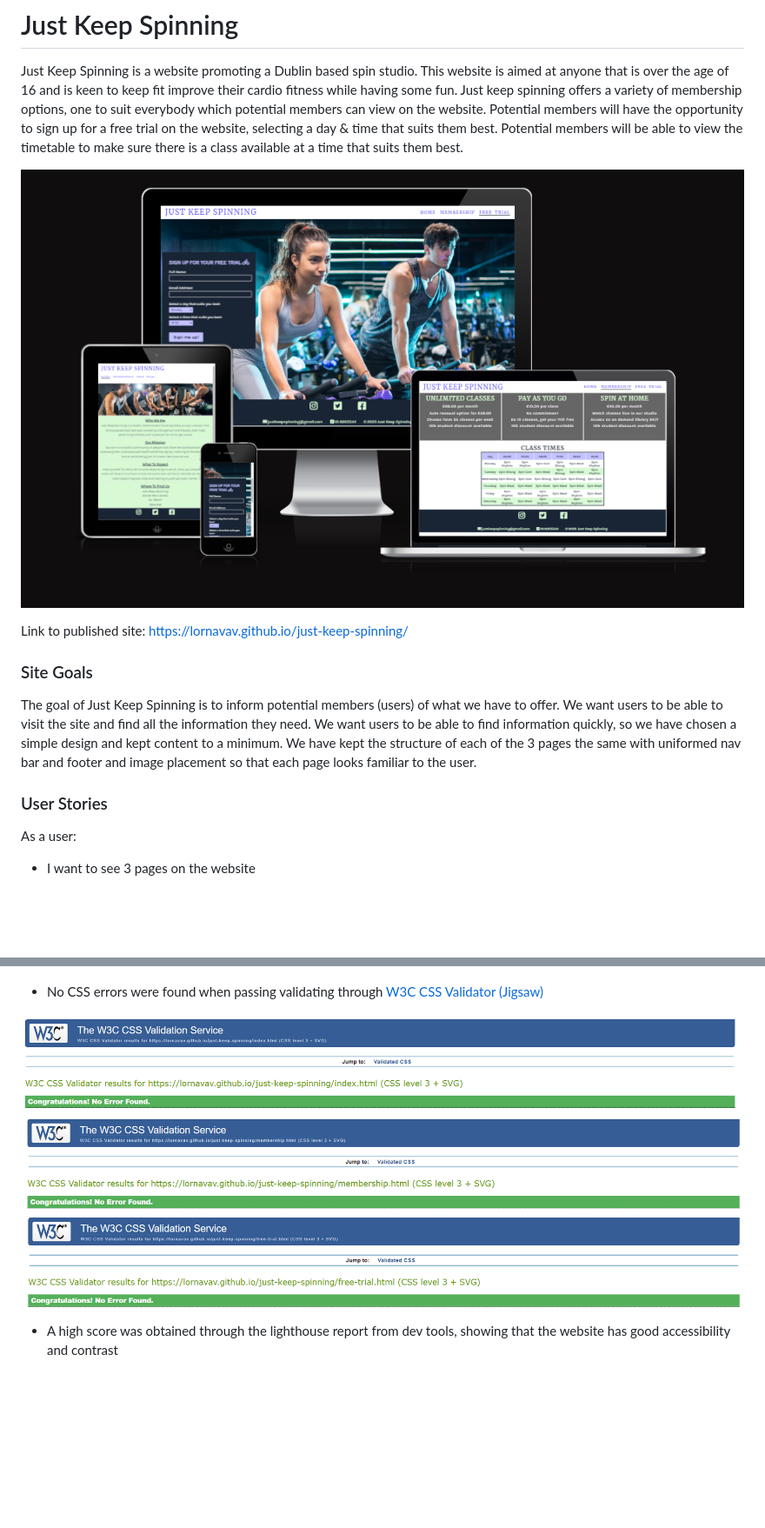
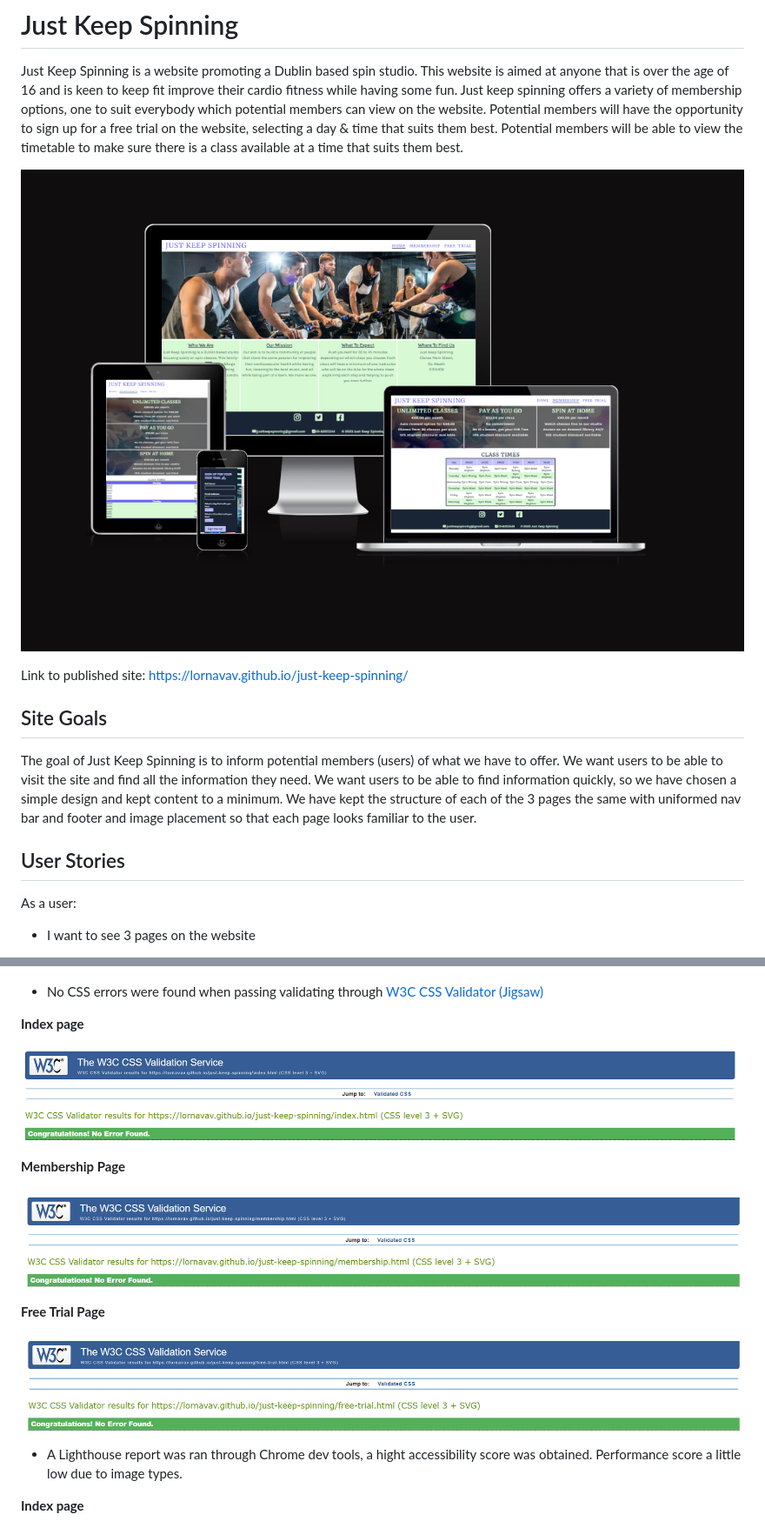
Before and after one commit to Lornavav/just-keep-spinning, a Markdown page: README.md, 2 parts joined by grey strips. Shown: that part at 87% size. Rendered like a GitHub page; pictures changed too: documentation/images/am_i_responsive_mockup.png (added), documentation/images/responsive_mockup.png (deleted); blank space fills up the shorter version.

```diff
--- a/README.md
+++ b/README.md
@@ -2,15 +2,15 @@
 
 Just Keep Spinning is a website promoting a Dublin based spin studio. This website is aimed at anyone that is over the age of 16 and is keen to keep fit improve their cardio fitness while having some fun. Just keep spinning offers a variety of membership options, one to suit everybody which potential members can view on the website. Potential members will have the opportunity to sign up for a free trial on the website, selecting a day & time that suits them best. Potential members will be able to view the timetable to make sure there is a class available at a time that suits them best.
 
-![](documentation/images/responsive_mockup.png)
+![](documentation/images/am_i_responsive_mockup.png)
 
 Link to published site: https://lornavav.github.io/just-keep-spinning/
 
-### Site Goals
+## Site Goals
 
 The goal of Just Keep Spinning is to inform potential members (users) of what we have to offer. We want users to be able to visit the site and find all the information they need. We want users to be able to find information quickly, so we have chosen a simple design and kept content to a minimum. We have kept the structure of each of the 3 pages the same with uniformed nav bar and footer and image placement so that each page looks familiar to the user.
 
-### User Stories
+## User Stories
 
 As a user:
 
@@ -160,11 +160,21 @@ See updated version for page 3 after I decided to include a Where to find us sec
 
 * No CSS errors were found when passing validating through [W3C CSS Validator (Jigsaw)](https://jigsaw.w3.org/css-validator/)
 
+**Index page**
+
 ![](documentation/images/jigsaw_index_page.png)
+
+**Membership Page**
+
 ![](documentation/images/jigsaw_membership_page.png)
+
+**Free Trial Page**
+
 ![](documentation/images/jigsaw_free_trial_page.png)
 
-* A high score was obtained through the lighthouse report from dev tools, showing that the website has good accessibility and contrast
+* A Lighthouse report was ran through Chrome dev tools, a hight accessibility score was obtained. Performance score a little low due to image types.
+
+**Index page**
 
 ![](documentation/images/Lighthouse_report.png)
 
```
Also changed, not shown: other parts of README.md (+74 -30 lines), documentation/images/Lighthouse_report_free_trial_page.png (added), documentation/images/Lighthouse_report_membership_page.png (added), 1 other file.
